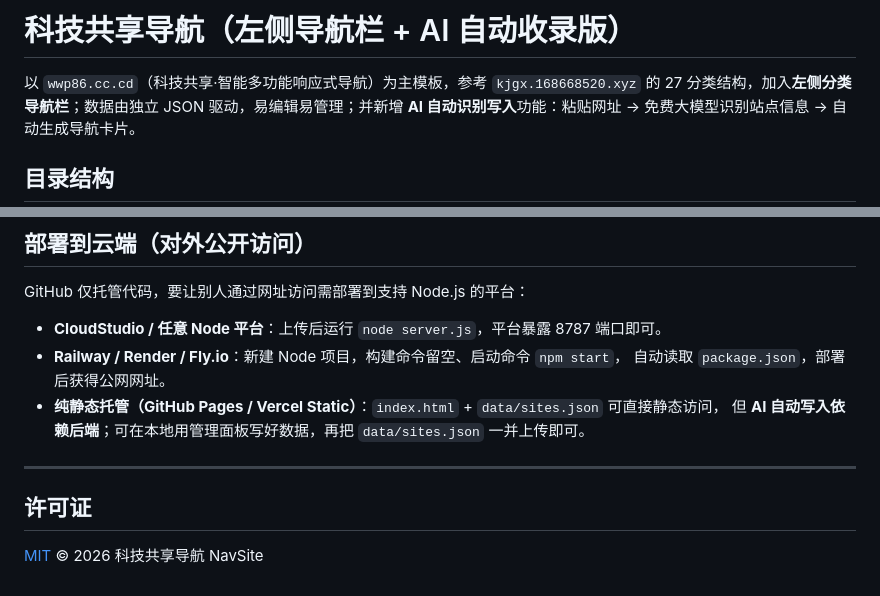
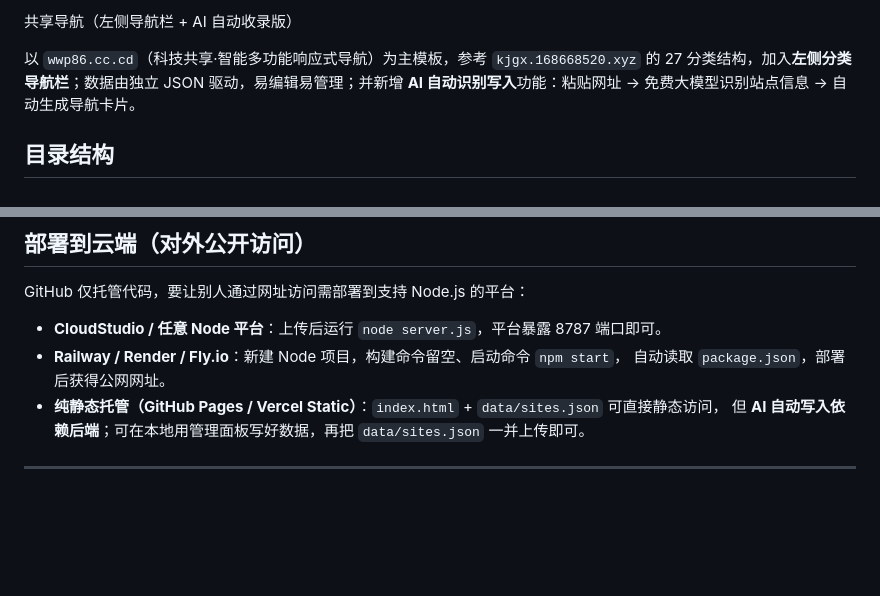
Before and after one commit to xiaowen007/nav-site, a Markdown page: README.md, 2 parts joined by grey strips. GitHub-like rendering; blank space fills up the shorter version.

```diff
--- a/README.md
+++ b/README.md
@@ -1,4 +1,4 @@
-# 科技共享导航（左侧导航栏 + AI 自动收录版）
+共享导航（左侧导航栏 + AI 自动收录版）
 
 以 `wwp86.cc.cd`（科技共享·智能多功能响应式导航）为主模板，参考 `kjgx.168668520.xyz` 的
 27 分类结构，加入**左侧分类导航栏**；数据由独立 JSON 驱动，易编辑易管理；并新增
@@ -193,6 +193,3 @@ GitHub 仅托管代码，要让别人通过网址访问需部署到支持 Node.j
   但 **AI 自动写入依赖后端**；可在本地用管理面板写好数据，再把 `data/sites.json` 一并上传即可。
 
 ---
-
-## 许可证
-[MIT](./LICENSE) © 2026 科技共享导航 NavSite
```
